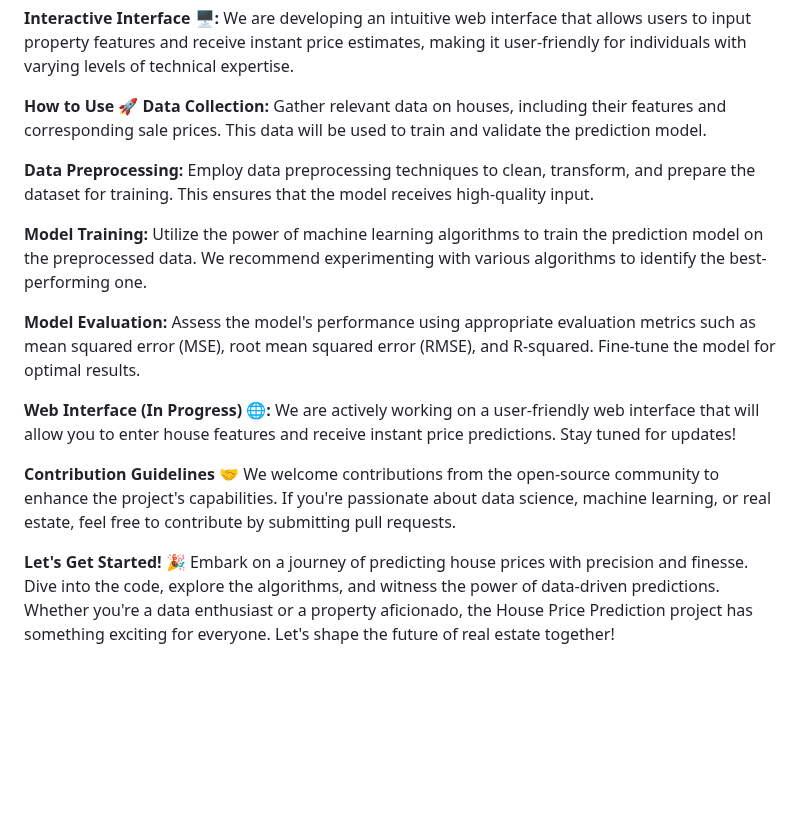
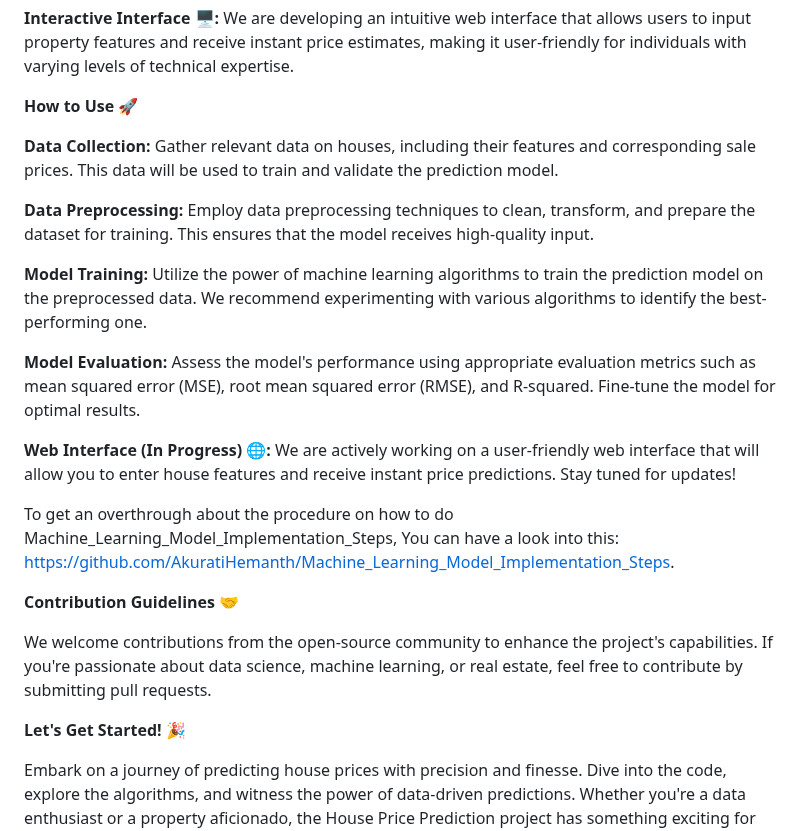
Before and after one commit to AkuratiHemanth/House_Price_Prediction, a Markdown page: README.md, the part around one of its changes. Rendered like a GitHub page; blank space fills up the shorter version.

```diff
--- a/README.md
+++ b/README.md
@@ -16,6 +19,7 @@ Accurate Predictions:** Our meticulously crafted machine learning model delivers
 **Interactive Interface 🖥️:** We are developing an intuitive web interface that allows users to input property features and receive instant price estimates, making it user-friendly for individuals with varying levels of technical expertise.
 
 **How to Use 🚀**
+
 **Data Collection:** Gather relevant data on houses, including their features and corresponding sale prices. This data will be used to train and validate the prediction model.
 
 **Data Preprocessing:** Employ data preprocessing techniques to clean, transform, and prepare the dataset for training. This ensures that the model receives high-quality input.
@@ -26,8 +30,13 @@ Accurate Predictions:** Our meticulously crafted machine learning model delivers
 
 **Web Interface (In Progress) 🌐:** We are actively working on a user-friendly web interface that will allow you to enter house features and receive instant price predictions. Stay tuned for updates!
 
+To get an overthrough about the procedure on how to do Machine_Learning_Model_Implementation_Steps,
+You can have a look into this: https://github.com/AkuratiHemanth/Machine_Learning_Model_Implementation_Steps.
+
 **Contribution Guidelines 🤝**
+
 We welcome contributions from the open-source community to enhance the project's capabilities. If you're passionate about data science, machine learning, or real estate, feel free to contribute by submitting pull requests.
 
 **Let's Get Started! 🎉**
+
 Embark on a journey of predicting house prices with precision and finesse. Dive into the code, explore the algorithms, and witness the power of data-driven predictions. Whether you're a data enthusiast or a property aficionado, the House Price Prediction project has something exciting for everyone. Let's shape the future of real estate together!
```
Also changed, not shown: other parts of README.md (+4 -1 lines).
